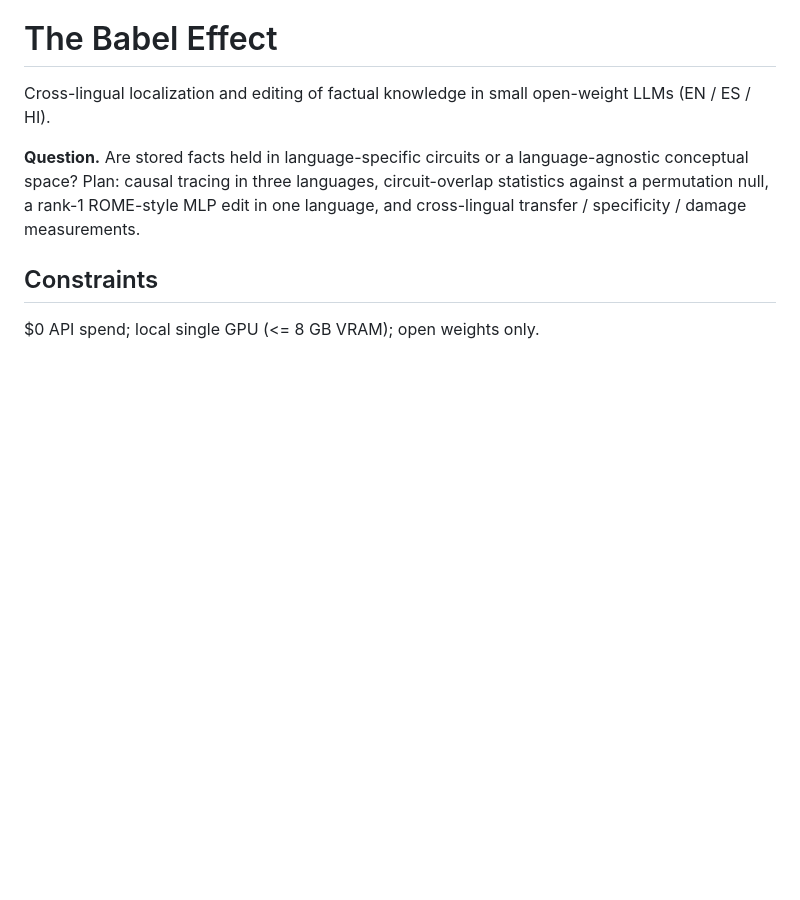
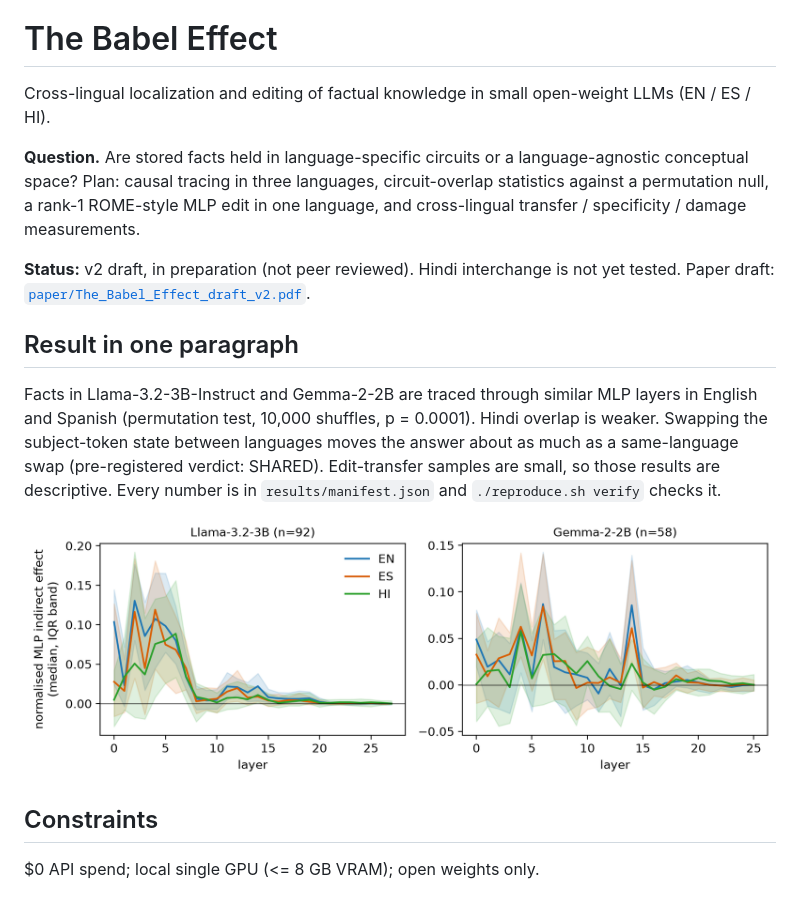
Before and after one commit to praann07/babel-effect, a Markdown page: README.md, the part around the change. Rendered like a GitHub page; blank space fills up the shorter version.

Commit message:
docs: add status, one-paragraph result and figure to README

```diff
--- a/README.md
+++ b/README.md
@@ -2,6 +2,13 @@
 Cross-lingual localization and editing of factual knowledge in small open-weight LLMs (EN / ES / HI).
 
 **Question.** Are stored facts held in language-specific circuits or a language-agnostic conceptual space? Plan: causal tracing in three languages, circuit-overlap statistics against a permutation null, a rank-1 ROME-style MLP edit in one language, and cross-lingual transfer / specificity / damage measurements.
+
+**Status:** v2 draft, in preparation (not peer reviewed). Hindi interchange is not yet tested. Paper draft: [`paper/The_Babel_Effect_draft_v2.pdf`](paper/The_Babel_Effect_draft_v2.pdf).
+
+## Result in one paragraph
+Facts in Llama-3.2-3B-Instruct and Gemma-2-2B are traced through similar MLP layers in English and Spanish (permutation test, 10,000 shuffles, p = 0.0001). Hindi overlap is weaker. Swapping the subject-token state between languages moves the answer about as much as a same-language swap (pre-registered verdict: SHARED). Edit-transfer samples are small, so those results are descriptive. Every number is in `results/manifest.json` and `./reproduce.sh verify` checks it.
+
+![Normalised MLP indirect effect by layer for EN, ES and HI, in Llama-3.2-3B (n=92) and Gemma-2-2B (n=58)](paper/figures/fig1_profiles.png)
 
 ## Constraints
 $0 API spend; local single GPU (<= 8 GB VRAM); open weights only.
```
